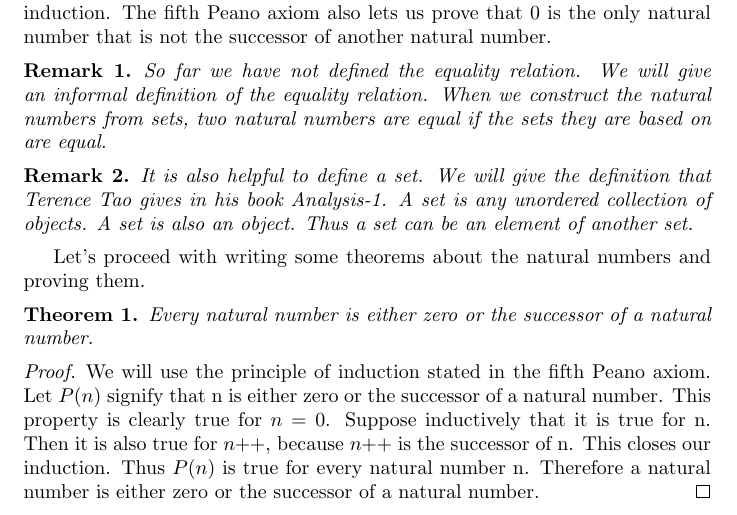
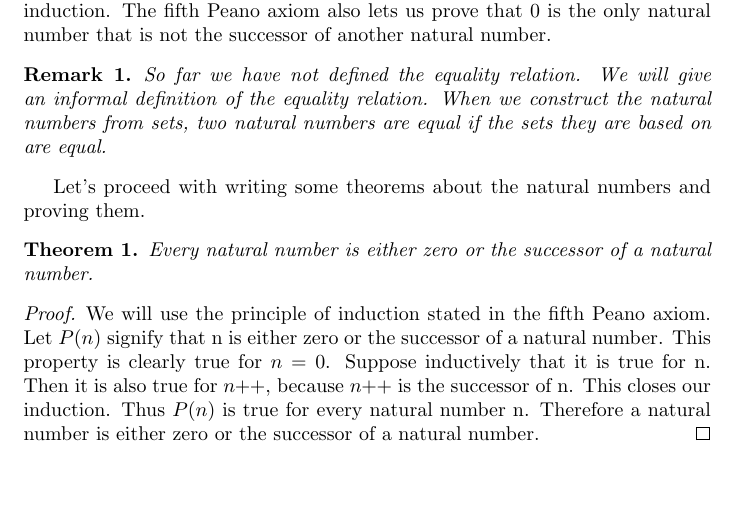
Before and after one commit to ataylor89/Analysis, a LaTeX document (thepeanoaxioms.tex): part of page 3 of 5, cut so that both start at the same text, the shorter picture padded with empty space. Compiled offline with pdfLaTeX.

```diff
--- a/thepeanoaxioms.tex
+++ b/thepeanoaxioms.tex
@@ -91,10 +91,6 @@
 
 \begin{remark}
 So far we have not defined the equality relation. We will give an informal definition of the equality relation. When we construct the natural numbers from sets, two natural numbers are equal if the sets they are based on are equal.
-\end{remark}
-
-\begin{remark}
-It is also helpful to define a set. We will give the definition that Terence Tao gives in his book Analysis-1. A set is any unordered collection of objects. A set is also an object. Thus a set can be an element of another set.
 \end{remark}
 
 Let's proceed with writing some theorems about the natural numbers and proving them.
```
Also changed, not shown: thepeanoaxioms.pdf.
